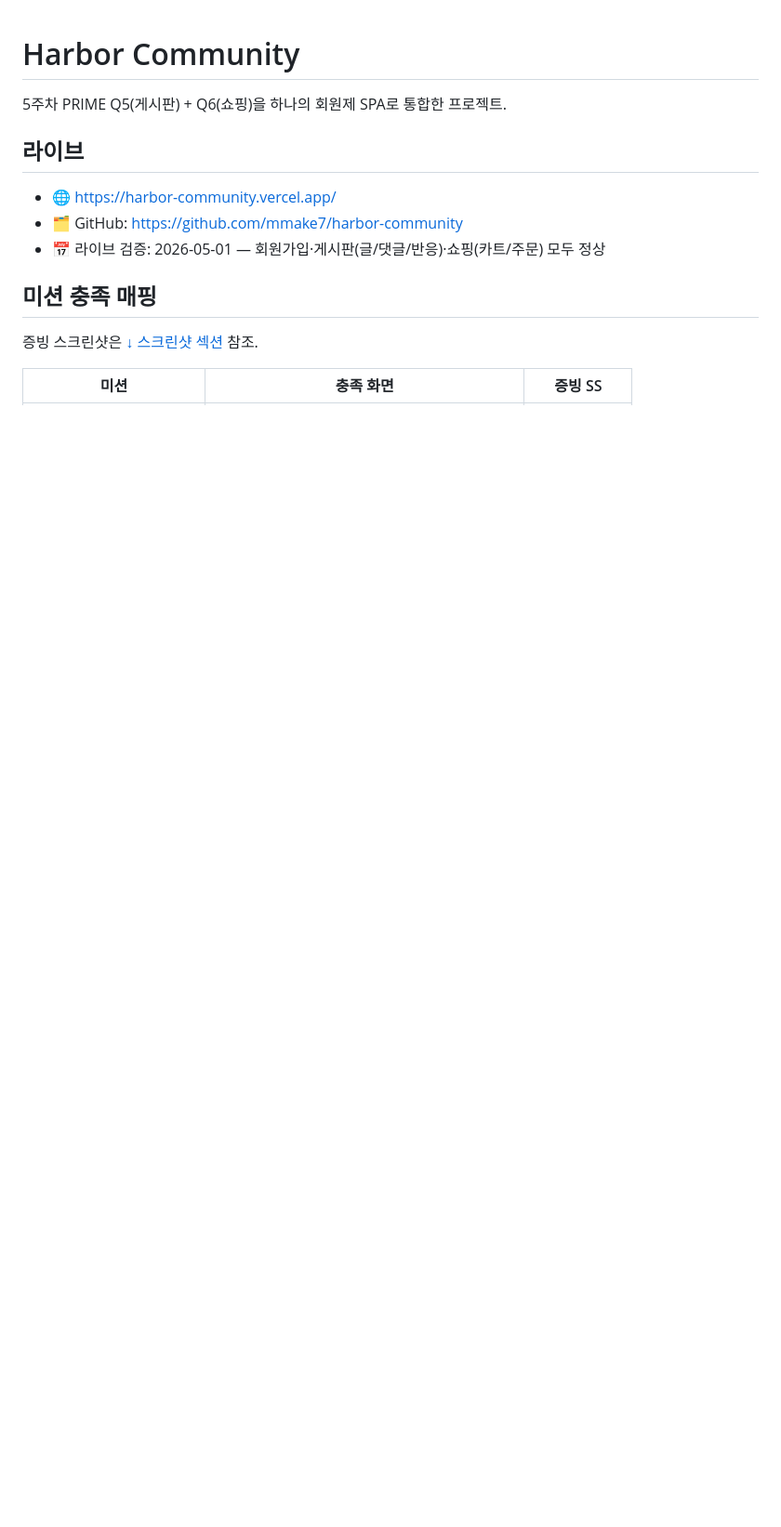
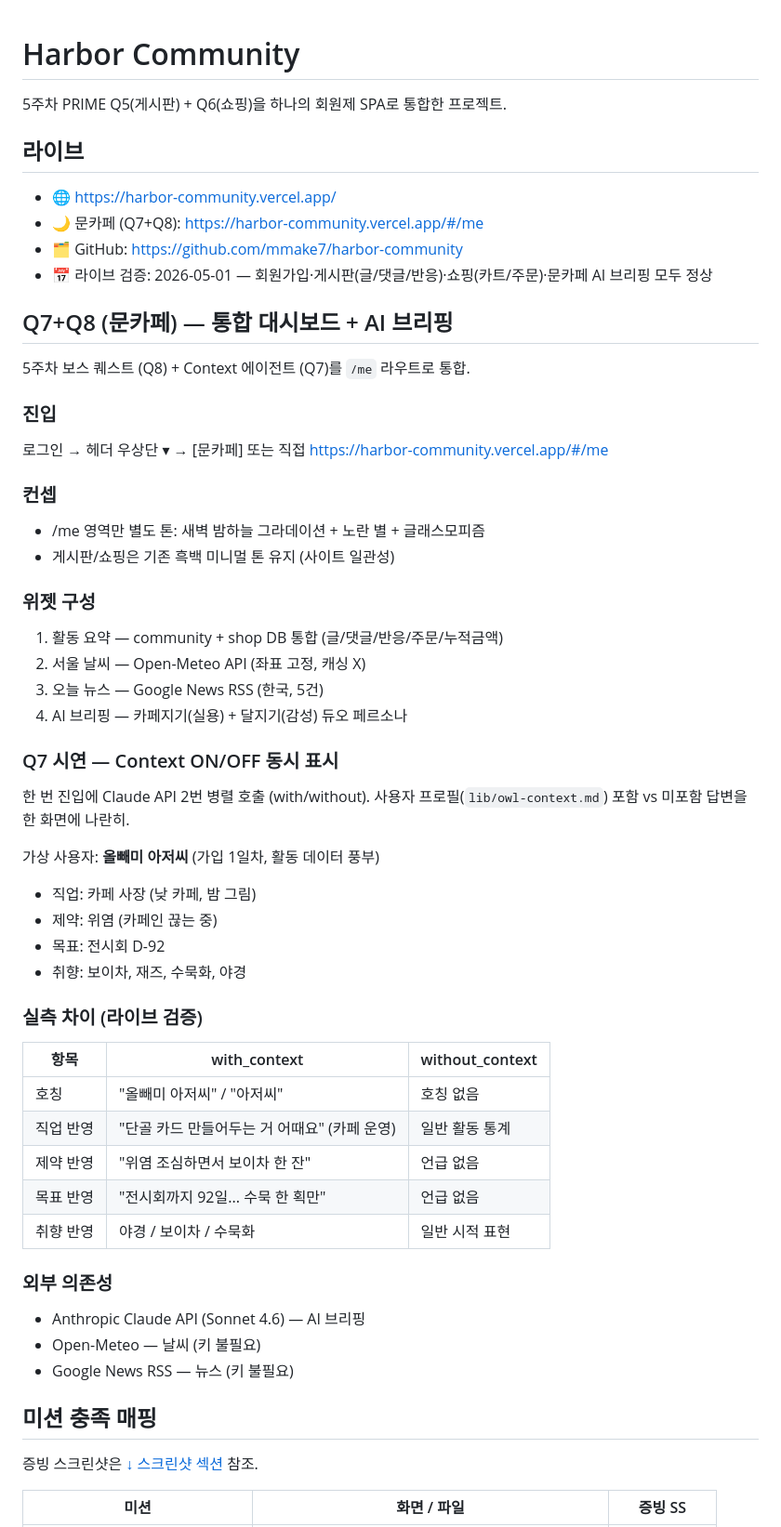
Before and after one commit to mmake7/harbor-community, a Markdown page: README.md, the part around one of its changes. Shown at 93% size. GitHub-like rendering; blank space fills up the shorter version.

```diff
--- a/README.md
+++ b/README.md
@@ -4,12 +4,55 @@
 
 ## 라이브
 - 🌐 https://harbor-community.vercel.app/
+- 🌙 문카페 (Q7+Q8): https://harbor-community.vercel.app/#/me
 - 🗂 GitHub: https://github.com/mmake7/harbor-community
-- 📅 라이브 검증: 2026-05-01 — 회원가입·게시판(글/댓글/반응)·쇼핑(카트/주문) 모두 정상
+- 📅 라이브 검증: 2026-05-01 — 회원가입·게시판(글/댓글/반응)·쇼핑(카트/주문)·문카페 AI 브리핑 모두 정상
+
+## Q7+Q8 (문카페) — 통합 대시보드 + AI 브리핑
+
+5주차 보스 퀘스트 (Q8) + Context 에이전트 (Q7)를 `/me` 라우트로 통합.
+
+### 진입
+로그인 → 헤더 우상단 ▾ → [문카페]
+또는 직접 https://harbor-community.vercel.app/#/me
+
+### 컨셉
+- /me 영역만 별도 톤: 새벽 밤하늘 그라데이션 + 노란 별 + 글래스모피즘
+- 게시판/쇼핑은 기존 흑백 미니멀 톤 유지 (사이트 일관성)
+
+### 위젯 구성
+1. 활동 요약 — community + shop DB 통합 (글/댓글/반응/주문/누적금액)
+2. 서울 날씨 — Open-Meteo API (좌표 고정, 캐싱 X)
+3. 오늘 뉴스 — Google News RSS (한국, 5건)
+4. AI 브리핑 — 카페지기(실용) + 달지기(감성) 듀오 페르소나
+
+### Q7 시연 — Context ON/OFF 동시 표시
+한 번 진입에 Claude API 2번 병렬 호출 (with/without).
+사용자 프로필(`lib/owl-context.md`) 포함 vs 미포함 답변을 한 화면에 나란히.
+
+가상 사용자: **올빼미 아저씨** (가입 1일차, 활동 데이터 풍부)
+- 직업: 카페 사장 (낮 카페, 밤 그림)
+- 제약: 위염 (카페인 끊는 중)
+- 목표: 전시회 D-92
+- 취향: 보이차, 재즈, 수묵화, 야경
+
+### 실측 차이 (라이브 검증)
+| 항목 | with_context | without_context |
+|---|---|---|
+| 호칭 | "올빼미 아저씨" / "아저씨" | 호칭 없음 |
+| 직업 반영 | "단골 카드 만들어두는 거 어때요" (카페 운영) | 일반 활동 통계 |
+| 제약 반영 | "위염 조심하면서 보이차 한 잔" | 언급 없음 |
+| 목표 반영 | "전시회까지 92일... 수묵 한 획만" | 언급 없음 |
+| 취향 반영 | 야경 / 보이차 / 수묵화 | 일반 시적 표현 |
+
+### 외부 의존성
+- Anthropic Claude API (Sonnet 4.6) — AI 브리핑
+- Open-Meteo — 날씨 (키 불필요)
+- Google News RSS — 뉴스 (키 불필요)
 
 ## 미션 충족 매핑
 
 증빙 스크린샷은 [↓ 스크린샷 섹션](#스크린샷) 참조.
 
-| 미션 | 충족 화면 | 증빙 SS |
+| 미션 | 화면 / 파일 | 증빙 SS |
 |---|---|---|
```
Also changed, not shown: other parts of README.md (+37 -16 lines), screenshots/Q78/s1-dashboard-overview.png (added), screenshots/Q78/s2-ai-with-context.png (added), screenshots/Q78/s3-ai-without-context.png (added), screenshots/Q78/s4-owl-context.png (added), 2 other files.
